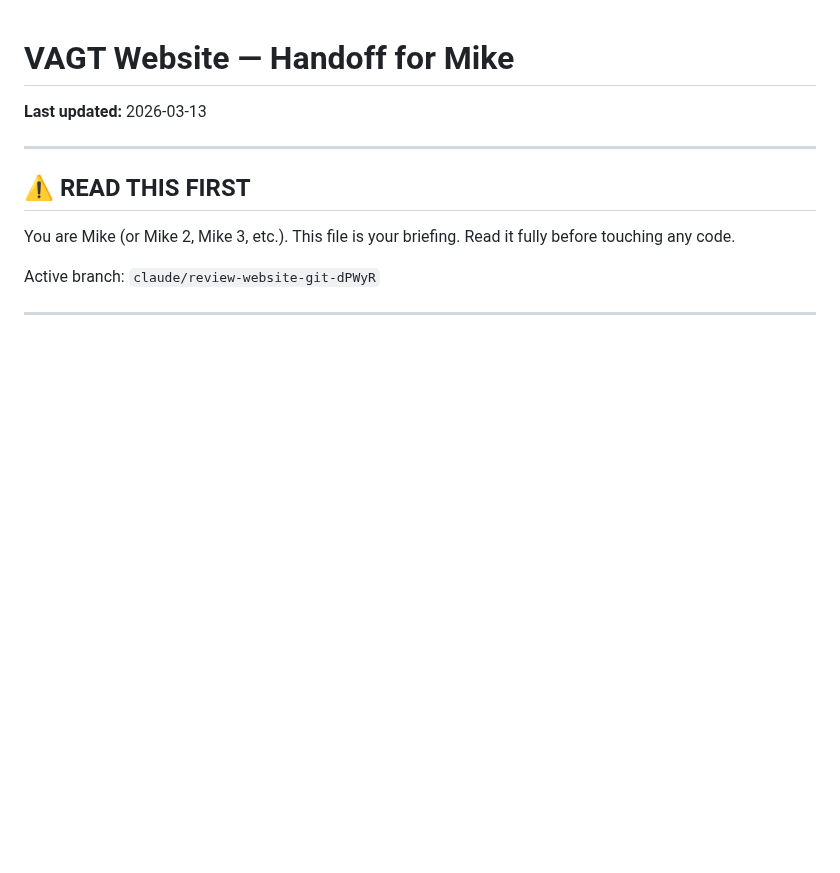
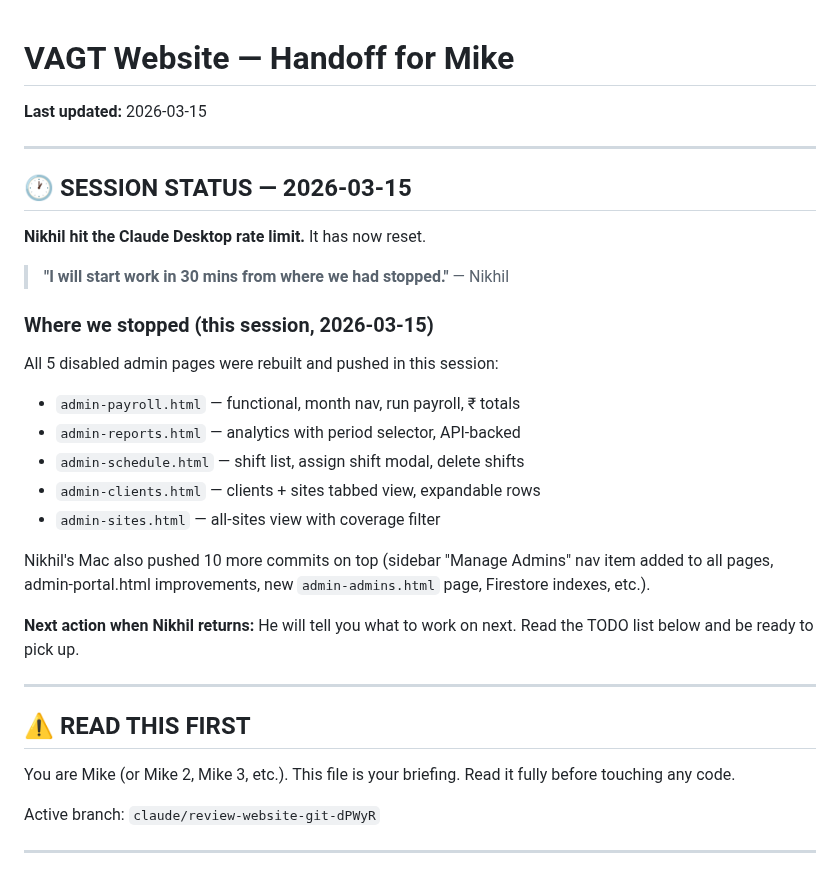
Before and after one commit to nikhiljha3105/vagt-website-2026, a Markdown page: handoff-for-mike.md, the part around the change. Drawn GitHub-style; blank space fills up the shorter version.

Commit message:
handoff: session status update — Nikhil returning in 30 mins
Rate limit hit on Claude Desktop, now reset.
Notes where the session stopped and what was built.

https://claude.ai/code/session_01NsDJcQMfsbZmCJFhe8MRTJ

```diff
--- a/handoff-for-mike.md
+++ b/handoff-for-mike.md
@@ -1,5 +1,26 @@
 # VAGT Website — Handoff for Mike
-**Last updated:** 2026-03-13
+**Last updated:** 2026-03-15
+
+---
+
+## 🕐 SESSION STATUS — 2026-03-15
+
+**Nikhil hit the Claude Desktop rate limit.** It has now reset.
+
+> **"I will start work in 30 mins from where we had stopped."** — Nikhil
+
+### Where we stopped (this session, 2026-03-15)
+
+All 5 disabled admin pages were rebuilt and pushed in this session:
+- `admin-payroll.html` — functional, month nav, run payroll, ₹ totals
+- `admin-reports.html` — analytics with period selector, API-backed
+- `admin-schedule.html` — shift list, assign shift modal, delete shifts
+- `admin-clients.html` — clients + sites tabbed view, expandable rows
+- `admin-sites.html` — all-sites view with coverage filter
+
+Nikhil's Mac also pushed 10 more commits on top (sidebar "Manage Admins" nav item added to all pages, admin-portal.html improvements, new `admin-admins.html` page, Firestore indexes, etc.).
+
+**Next action when Nikhil returns:** He will tell you what to work on next. Read the TODO list below and be ready to pick up.
 
 ---
 
```
